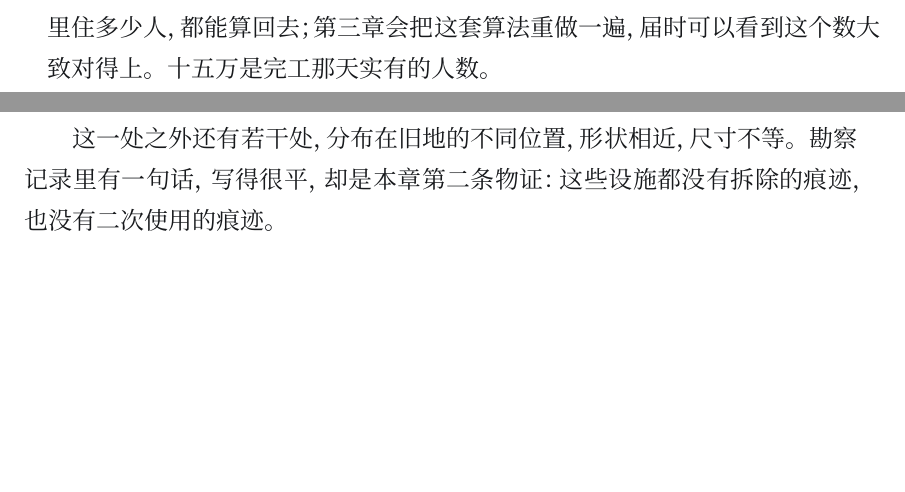
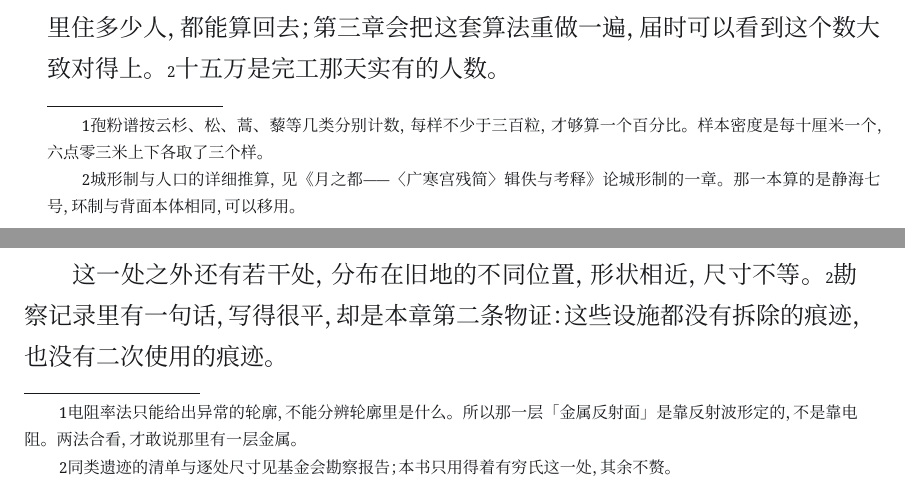
Before and after one commit to Cmd-GZ/thunder-of-war, a LaTeX book (books/mooncity/main.tex, which reads books/mooncity/ch2.tex): two parts of pages 18 and 19 of 44 before the commit and two parts of pages 18 and 19 of 45 after it, joined at a grey line, cut so that both start at the same text, the shorter picture padded with empty space. Compiled offline with XeLaTeX; a missing font is replaced by an installed copy or a similar font.

Commit message:
月之都：第二章补注五条
原来通篇无注。补：纹层与同位素互校的容差、孢粉样的密度与粒数、电阻率法只能给轮廓
所以金属反射面另靠反射波形定、同类遗迹的清单出处、城形制与人口的推算指向《月之都
——〈广寒宫残简〉辑佚与考释》。此外此处「这一叶」误作「这一处」，一并改正。

```diff
--- a/books/mooncity/ch2.tex
+++ b/books/mooncity/ch2.tex
@@ -16 +16,2 @@
 
+六点零三米处那一层，孢粉谱忽然变了：针叶林退走，草原回来，硅藻的数量落到原来的几分之一，而后又缓缓回升。\footnote{孢粉谱按云杉、松、蒿、藜等几类分别计数，每样不少于三百粒，才够算一个百分比。样本密度是每十厘米一个，六点零三米上下各取了三个样。}这一层定在距今约两万一千三百年。
@@ -34,7 +34,7 @@
 
 这一叶的形制与后面各卷相同：单面刻字，边缘有穿孔，原以丝线串连。字迹工整，是三行等大的刻痕，没有涂改。要紧的是末尾那四个字所在的格式：它后面留了一栏，栏里什么也没有。
 
-三十一万二千是按人头算出来的容量。城的环制、每环的周长、每平方公里住多少人，都能算回去；第三章会把这套算法重做一遍，届时可以看到这个数大致对得上。十五万是完工那天实有的人数。
+三十一万二千是按人头算出来的容量。城的环制、每环的周长、每平方公里住多少人，都能算回去；第三章会把这套算法重做一遍，届时可以看到这个数大致对得上。\footnote{城形制与人口的详细推算，见《月之都——〈广寒宫残简〉辑佚与考释》论城形制的一章。那一本算的是静海七号，环制与背面本体相同，可以移用。}十五万是完工那天实有的人数。
 
 两个数差着一半。差的那一半既没有死，也没有算错，是不在船上。城按三十一万二千开工，船位只有十五万个。谁上谁不上，题头没有写；「存者如右」之后那一栏空白，可能是原刻就没有填，也可能是后来磨掉了，红外成像上看不出磨痕。
 
@@ -46,7 +46,7 @@
 
 他们走了，这一点有物证，而且不止一处。
 
-有穷氏故地底下有一处空腔，一九七二年测绘过。办法是电阻率成像：在地面布若干条测线，通以微弱电流，量地下不同深度的电阻差异；空腔的电阻高，金属的电阻低，画出来就是一块一块的图形。那次一共布了九条测线，测出来的东西如下。
+有穷氏故地底下有一处空腔，一九七二年测绘过。办法是电阻率成像：在地面布若干条测线，通以微弱电流，量地下不同深度的电阻差异；空腔的电阻高，金属的电阻低，画出来就是一块一块的图形。\footnote{电阻率法只能给出异常的轮廓，不能分辨轮廓里是什么。所以那一层「金属反射面」是靠反射波形定的，不是靠电阻。两法合看，才敢说那里有一层金属。}那次一共布了九条测线，测出来的东西如下。
 
 \begin{archive}[内部参考]{档案 № ФВ-1972-06}
 地下空腔一处：深约十四米，长约六十米，宽约二十米，四壁规整。底部为金属反射面，当时完整，未见裂隙。
@@ -54,7 +54,7 @@
 未取样，未进入。结论：不具备安全作业条件，建议维持封存。
 \end{archive}
 
-这一处之外还有若干处，分布在旧地的不同位置，形状相近，尺寸不等。勘察记录里有一句话，写得很平，却是本章第二条物证：这些设施都没有拆除的痕迹，也没有二次使用的痕迹。
+这一处之外还有若干处，分布在旧地的不同位置，形状相近，尺寸不等。\footnote{同类遗迹的清单与逐处尺寸见基金会勘察报告；本书只用得着有穷氏这一处，其余不赘。}勘察记录里有一句话，写得很平，却是本章第二条物证：这些设施都没有拆除的痕迹，也没有二次使用的痕迹。
 
 没有拆除，说明走的时候不急。一座准备永久离开的设施，往往被拆得只剩地基；这里连管线的出口都留着。没有二次使用，说明他们没有回来，也没有别人进去过，两万年里一直空着，直到一九七二年那几条测线。
 
```
Also changed, not shown: books/mooncity/月之都——记一个不想变化的文明.pdf, books/mooncity/ch2.tex (3 more changed lines).
